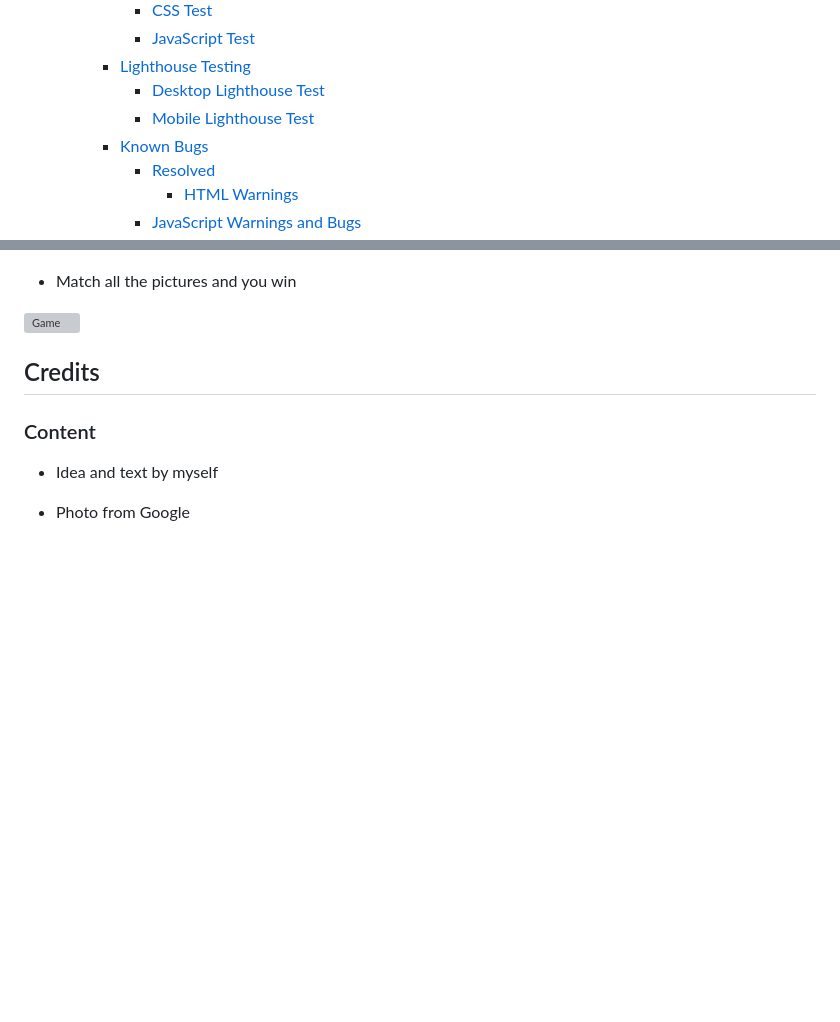
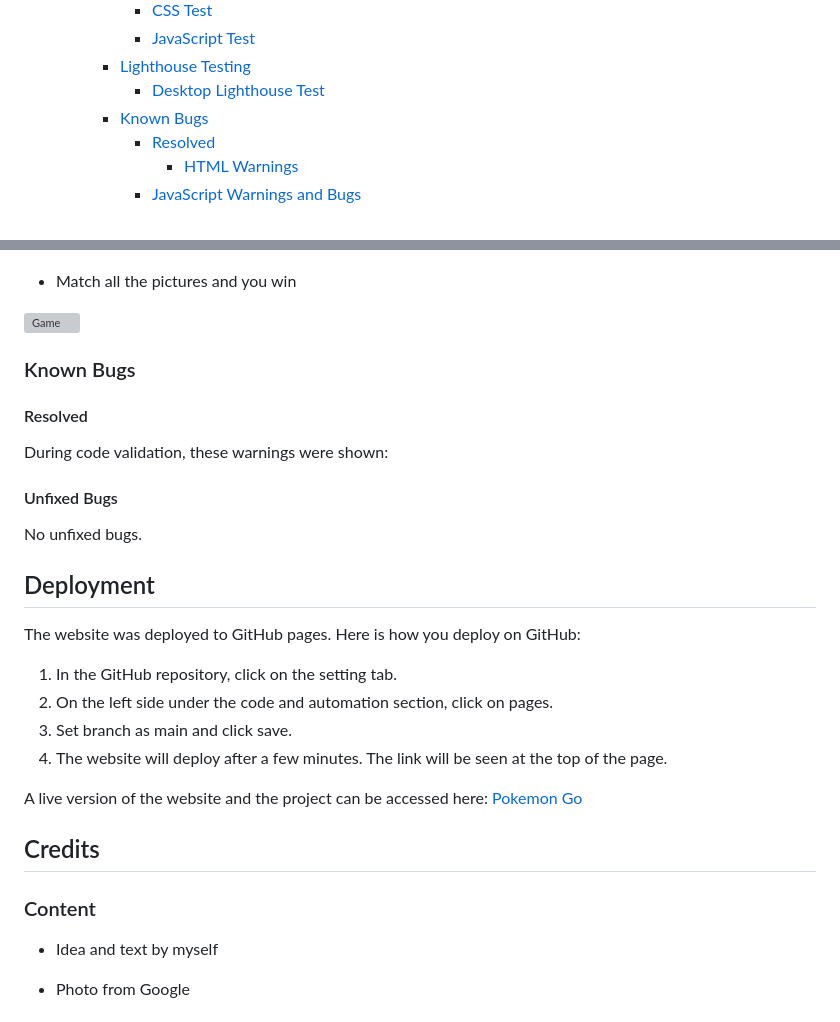
Before and after one commit to baselhn-cmd/PokemonGo, a Markdown page: README.md, 2 parts joined by grey strips. GitHub-like rendering; blank space fills up the shorter version; grey boxes are pictures that could not be loaded.

Commit message:
add deployment to reademe

```diff
--- a/README.md
+++ b/README.md
@@ -45,7 +45,6 @@ Get ready for an immersive experience filled with fun and nostalgia! Dive into t
       - [JavaScript Test](#javascript-test)
     - [Lighthouse Testing](#lighthouse-testing)
       - [Desktop Lighthouse Test](#desktop-lighthouse-test)
-      - [Mobile  Lighthouse Test](#mobile--lighthouse-test)
     - [Known Bugs](#known-bugs)
       - [Resolved](#resolved)
         - [HTML Warnings](#html-warnings)
@@ -190,6 +189,28 @@ Lighthouse was a helpful tool for checking where where the website was experienc
 
 ![Game](assets/images/Screenshot%20(13).png)
 
+### Known Bugs
+
+#### Resolved
+
+During code validation, these warnings were shown:
+
+#### Unfixed Bugs
+
+No unfixed bugs.
+
+## Deployment
+
+The website was deployed to GitHub pages. Here is how you deploy on GitHub:
+
+1. In the GitHub repository, click on the setting tab.
+2. On the left side under the code and automation section, click on pages.
+3. Set branch as main and click save.
+4. The website will deploy after a few minutes. The link will be seen at the top of the page.
+
+A live version of the website and the project can be accessed here:
+[Pokemon Go](https://baselhn-cmd.github.io/PokemonGo/)
+
 ## Credits
 
 ### Content
```
